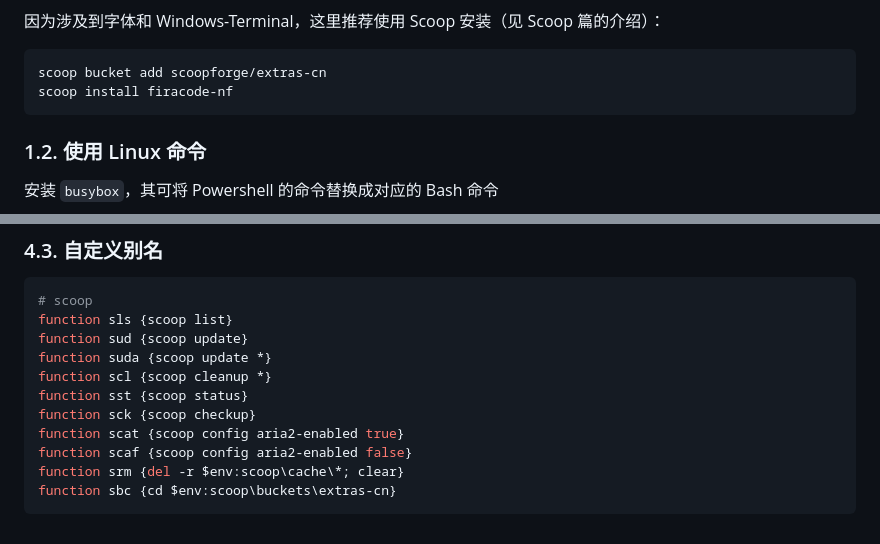
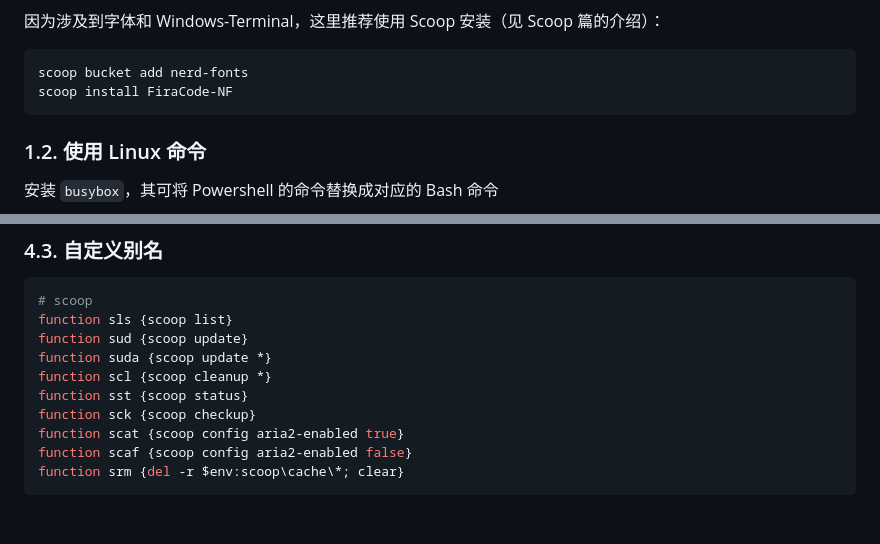
Before and after one commit to HHSTU-IST/camp, a Markdown page: vscode/win-posh.md, 2 parts joined by grey strips. GitHub-like rendering.

````diff
--- a/vscode/win-posh.md
+++ b/vscode/win-posh.md
@@ -33,8 +33,8 @@ Invoke-Expression (&starship init powershell)
 因为涉及到字体和 Windows-Terminal，这里推荐使用 Scoop 安装（见 Scoop 篇的介绍）：
 
 ```powershell
-scoop bucket add scoopforge/extras-cn
-scoop install firacode-nf
+scoop bucket add nerd-fonts
+scoop install FiraCode-NF
 ```
 
 ### 1.2. 使用 Linux 命令
@@ -204,5 +204,4 @@ function sck {scoop checkup}
 function scat {scoop config aria2-enabled true}
 function scaf {scoop config aria2-enabled false}
 function srm {del -r $env:scoop\cache\*; clear}
-function sbc {cd $env:scoop\buckets\extras-cn}
 ```
````
Also changed, not shown: vscode/prog-cpp.md (+5 -7 lines), vscode/prog-julia.md (+1 -2 lines).
